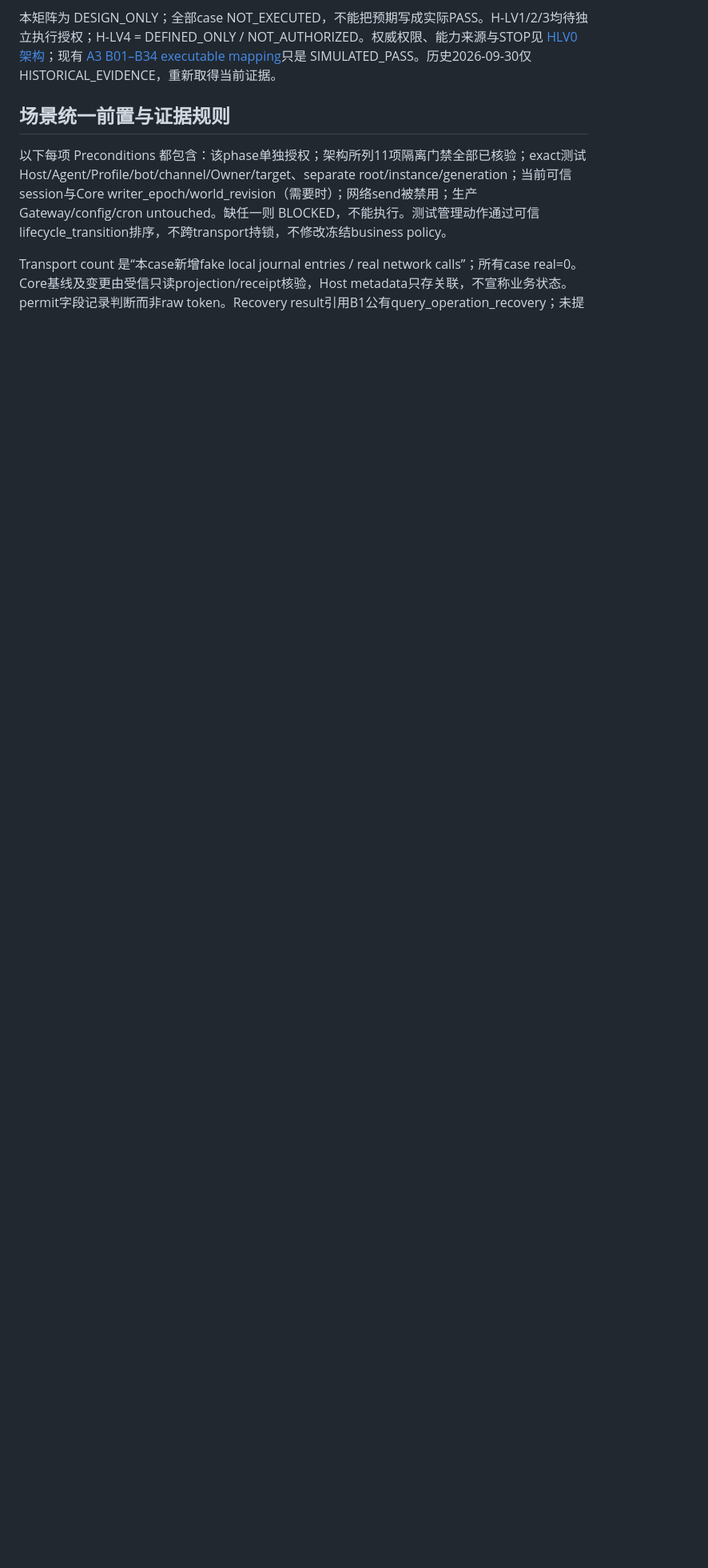
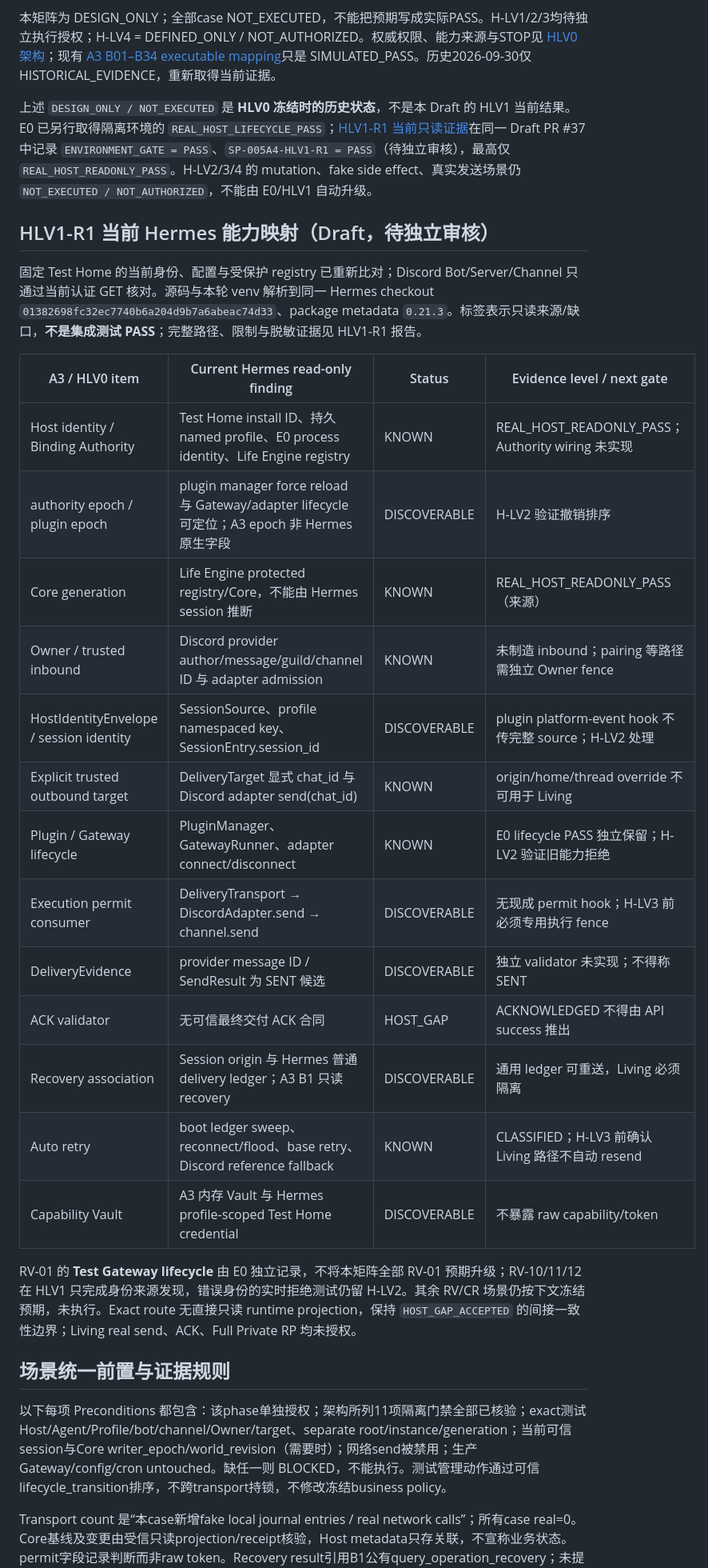
Before and after one commit to y19870785/life-engine, a Markdown page: docs/planning/SP-005A4-HERMES-LIVING-VALIDATION-MATRIX.md, the part around the change. Shown at 80% size. Drawn GitHub-style; blank space fills up the shorter version.

Commit message:
docs: 完成 Hermes HLV1 真实 Host 只读发现重试

```diff
--- a/docs/planning/SP-005A4-HERMES-LIVING-VALIDATION-MATRIX.md
+++ b/docs/planning/SP-005A4-HERMES-LIVING-VALIDATION-MATRIX.md
@@ -5,6 +5,30 @@
 Phase = SP-005A4-HLV0；RESULT = DONE（canonical main `08bf82e89f7a4572f4931105cc5e6927ae1c5214` 已由 ChatGPT / 小雪独立核验；原 Base 为历史开工基线）；Base = `eedc32b719336ba063b99da95eac4e2b6a56c0c5`。SP-005A3 = DONE；B01-B34 = SIMULATED_PASS；B1-08_CORE_PASS / B1-09_CORE_PASS 保留。DATA_SCHEMA = 8；Schema Signature = SP-005A-living-runtime-v1；Prompt Template = SP-004K-prompt-v1；SP-005A2-P1 = NOT AUTHORIZED；PROMPT_TEMPLATE_UPGRADE_REQUIRED = YES。Hermes real Host validation = PENDING_REAL_HOST_VALIDATION；OpenClaw real Host validation = PENDING_REAL_HOST_VALIDATION；Full Private RP = BLOCKED；H1 = BLOCKED；H2 = BLOCKED。NO_REAL_HOST_OPERATION = true；NO_REAL_SEND = true。
 
 本矩阵为 DESIGN_ONLY；全部case NOT_EXECUTED，不能把预期写成实际PASS。H-LV1/2/3均待独立执行授权；H-LV4 = DEFINED_ONLY / NOT_AUTHORIZED。权威权限、能力来源与STOP见 [HLV0架构](../architecture/SP-005A4-HERMES-LIVING-VALIDATION.md)；现有 [A3 B01–B34 executable mapping](SP-005A3-HOST-BINDING-TEST-MATRIX.md)只是 SIMULATED_PASS。历史2026-09-30仅 HISTORICAL_EVIDENCE，重新取得当前证据。
+
+上述 `DESIGN_ONLY / NOT_EXECUTED` 是 **HLV0 冻结时的历史状态**，不是本 Draft 的 HLV1 当前结果。E0 已另行取得隔离环境的 `REAL_HOST_LIFECYCLE_PASS`；[HLV1-R1 当前只读证据](../validation/SP-005A4-HLV1-HERMES-READONLY-DISCOVERY.md)在同一 Draft PR #37 中记录 `ENVIRONMENT_GATE = PASS`、`SP-005A4-HLV1-R1 = PASS`（待独立审核），最高仅 `REAL_HOST_READONLY_PASS`。H-LV2/3/4 的 mutation、fake side effect、真实发送场景仍 `NOT_EXECUTED / NOT_AUTHORIZED`，不能由 E0/HLV1 自动升级。
+
+## HLV1-R1 当前 Hermes 能力映射（Draft，待独立审核）
+
+固定 Test Home 的当前身份、配置与受保护 registry 已重新比对；Discord Bot/Server/Channel 只通过当前认证 GET 核对。源码与本轮 venv 解析到同一 Hermes checkout `01382698fc32ec7740b6a204d9b7a6abeac74d33`、package metadata `0.21.3`。标签表示只读来源/缺口，**不是集成测试 PASS**；完整路径、限制与脱敏证据见 HLV1-R1 报告。
+
+| A3 / HLV0 item | Current Hermes read-only finding | Status | Evidence level / next gate |
+| --- | --- | --- | --- |
+| Host identity / Binding Authority | Test Home install ID、持久 named profile、E0 process identity、Life Engine registry | KNOWN | REAL_HOST_READONLY_PASS；Authority wiring 未实现 |
+| authority epoch / plugin epoch | plugin manager force reload 与 Gateway/adapter lifecycle 可定位；A3 epoch 非 Hermes 原生字段 | DISCOVERABLE | H-LV2 验证撤销排序 |
+| Core generation | Life Engine protected registry/Core，不能由 Hermes session 推断 | KNOWN | REAL_HOST_READONLY_PASS（来源） |
+| Owner / trusted inbound | Discord provider author/message/guild/channel ID 与 adapter admission | KNOWN | 未制造 inbound；pairing 等路径需独立 Owner fence |
+| HostIdentityEnvelope / session identity | SessionSource、profile namespaced key、SessionEntry.session_id | DISCOVERABLE | plugin platform-event hook 不传完整 source；H-LV2 处理 |
+| Explicit trusted outbound target | DeliveryTarget 显式 chat_id 与 Discord adapter send(chat_id) | KNOWN | origin/home/thread override 不可用于 Living |
+| Plugin / Gateway lifecycle | PluginManager、GatewayRunner、adapter connect/disconnect | KNOWN | E0 lifecycle PASS 独立保留；H-LV2 验证旧能力拒绝 |
+| Execution permit consumer | DeliveryTransport → DiscordAdapter.send → channel.send | DISCOVERABLE | 无现成 permit hook；H-LV3 前必须专用执行 fence |
+| DeliveryEvidence | provider message ID / SendResult 为 SENT 候选 | DISCOVERABLE | 独立 validator 未实现；不得称 SENT |
+| ACK validator | 无可信最终交付 ACK 合同 | HOST_GAP | ACKNOWLEDGED 不得由 API success 推出 |
+| Recovery association | Session origin 与 Hermes 普通 delivery ledger；A3 B1 只读 recovery | DISCOVERABLE | 通用 ledger 可重送，Living 必须隔离 |
+| Auto retry | boot ledger sweep、reconnect/flood、base retry、Discord reference fallback | KNOWN | CLASSIFIED；H-LV3 前确认 Living 路径不自动 resend |
+| Capability Vault | A3 内存 Vault 与 Hermes profile-scoped Test Home credential | DISCOVERABLE | 不暴露 raw capability/token |
+
+RV-01 的 **Test Gateway lifecycle** 由 E0 独立记录，不将本矩阵全部 RV-01 预期升级；RV-10/11/12 在 HLV1 只完成身份来源发现，错误身份的实时拒绝测试仍留 H-LV2。其余 RV/CR 场景仍按下文冻结预期，未执行。Exact route 无直接只读 runtime projection，保持 `HOST_GAP_ACCEPTED` 的间接一致性边界；Living real send、ACK、Full Private RP 均未授权。
 
 ## 场景统一前置与证据规则
 
```
Also changed, not shown: docs/validation/SP-005A4-HLV1-E0-R3-R2-GATEWAY-LIFECYCLE-CLOSURE.md (+2 -2 lines), docs/validation/SP-005A4-HLV1-HERMES-READONLY-DISCOVERY.md (added, +83 -0 lines).
